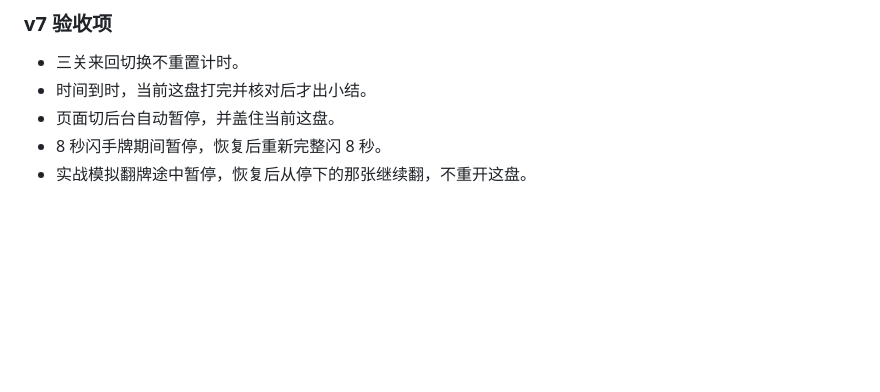
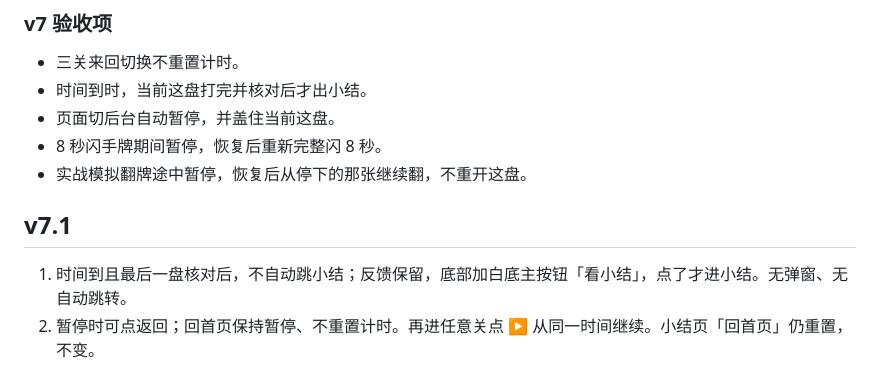
Before and after one commit to Wenfeng-GAO/guandan-jiugongge, a Markdown page: CONTEXT.md, the part around the change. Rendered like a GitHub page; blank space fills up the shorter version.

Commit message:
docs: v7.1 spec

```diff
--- a/CONTEXT.md
+++ b/CONTEXT.md
@@ -48,3 +48,8 @@
 - 页面切后台自动暂停，并盖住当前这盘。
 - 8 秒闪手牌期间暂停，恢复后重新完整闪 8 秒。
 - 实战模拟翻牌途中暂停，恢复后从停下的那张继续翻，不重开这盘。
+
+## v7.1
+
+1. 时间到且最后一盘核对后，不自动跳小结；反馈保留，底部加白底主按钮「看小结」，点了才进小结。无弹窗、无自动跳转。
+2. 暂停时可点返回；回首页保持暂停、不重置计时。再进任意关点 ▶ 从同一时间继续。小结页「回首页」仍重置，不变。
```
